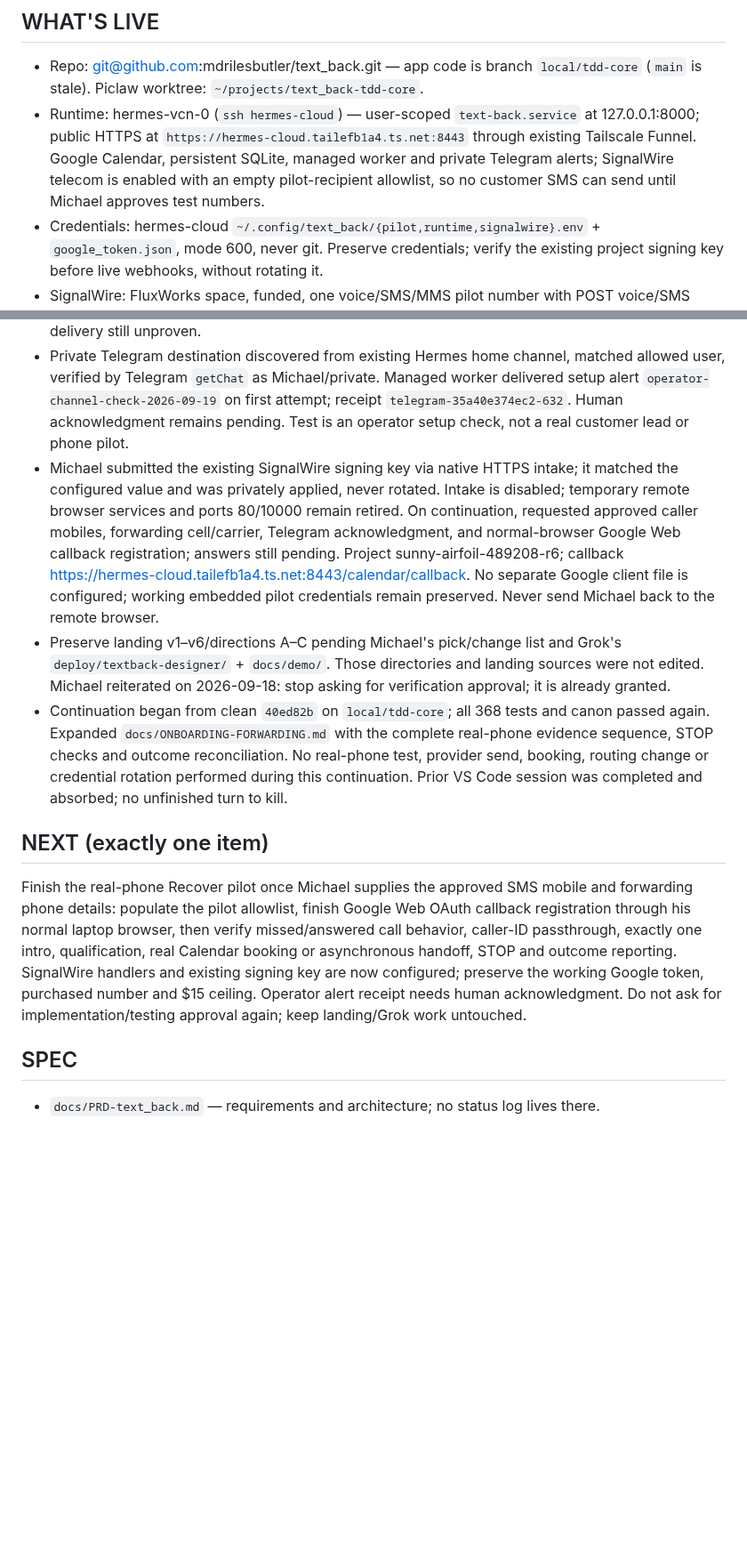
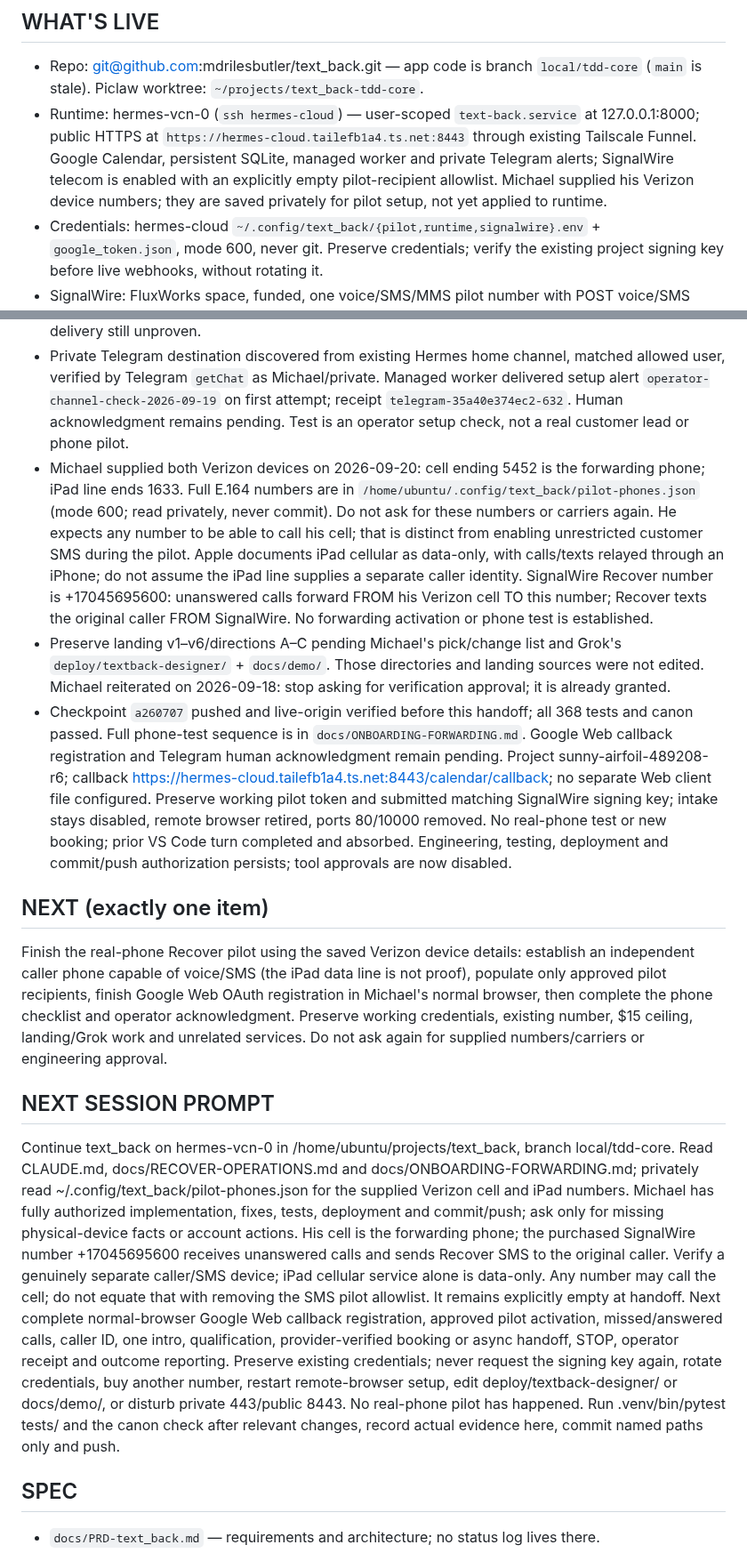
Before and after one commit to mdrilesbutler/text_back, a Markdown page: CLAUDE.md, 2 parts joined by grey strips. Shown at 89% size. Drawn GitHub-style; blank space fills up the shorter version.

Commit message:
Save Verizon pilot context and Codex continuation prompt

```diff
--- a/CLAUDE.md
+++ b/CLAUDE.md
@@ -12,7 +12,7 @@ never code. Done = one real-phone Recover pilot proves conversion.
 
 ## WHAT'S LIVE
 - Repo: git@github.com:mdrilesbutler/text_back.git — app code is branch `local/tdd-core` (`main` is stale). Piclaw worktree: `~/projects/text_back-tdd-core`.
-- Runtime: hermes-vcn-0 (`ssh hermes-cloud`) — user-scoped `text-back.service` at 127.0.0.1:8000; public HTTPS at `https://hermes-cloud.tailefb1a4.ts.net:8443` through existing Tailscale Funnel. Google Calendar, persistent SQLite, managed worker and private Telegram alerts; SignalWire telecom is enabled with an empty pilot-recipient allowlist, so no customer SMS can send until Michael approves test numbers.
+- Runtime: hermes-vcn-0 (`ssh hermes-cloud`) — user-scoped `text-back.service` at 127.0.0.1:8000; public HTTPS at `https://hermes-cloud.tailefb1a4.ts.net:8443` through existing Tailscale Funnel. Google Calendar, persistent SQLite, managed worker and private Telegram alerts; SignalWire telecom is enabled with an explicitly empty pilot-recipient allowlist. Michael supplied his Verizon device numbers; they are saved privately for pilot setup, not yet applied to runtime.
 - Credentials: hermes-cloud `~/.config/text_back/{pilot,runtime,signalwire}.env` + `google_token.json`, mode 600, never git. Preserve credentials; verify the existing project signing key before live webhooks, without rotating it.
 - SignalWire: FluxWorks space, funded, one voice/SMS/MMS pilot number with POST voice/SMS handlers attached to Recover, $15/month ceiling.
 - Google Calendar: calendar-only authorized-user JSON for mdrilesbutler@gmail.com; refresh and read-only free/busy live-verified 2026-09-18.
@@ -66,12 +66,15 @@ never code. Done = one real-phone Recover pilot proves conversion.
 - Runtime rechecked 2026-09-20 around 10:00 UTC: user service active since 08:33 UTC, public health HTTP 200/status ok, Google ready, worker running without errors, pilot_recipient_count=0. TEXT_BACK_PILOT_RECIPIENTS remains explicitly empty and credential intake disabled. Read-only SQLite baseline: zero inbound/booking jobs or appointments, two prior stub sends, nine outcome events, one delivered operator setup alert. Earlier public signed boundary checks were synthetic, not a real-phone pilot. Backups remain protected; private 443→5176 and public 8443 preserved.
 - Live provider evidence on 2026-09-20: Google free/busy succeeds. SignalWire Compatibility account API HTTP 200 reports type Full/status active. Existing number supports voice/SMS/MMS; brand list empty, no account-specific send restriction established. Existing number update returned HTTP 200; readback verifies POST voice/SMS URLs exactly https://hermes-cloud.tailefb1a4.ts.net:8443/webhooks/voice and /webhooks/sms. Actual carrier signature/handset delivery still unproven.
 - Private Telegram destination discovered from existing Hermes home channel, matched allowed user, verified by Telegram `getChat` as Michael/private. Managed worker delivered setup alert `operator-channel-check-2026-09-19` on first attempt; receipt `telegram-35a40e374ec2-632`. Human acknowledgment remains pending. Test is an operator setup check, not a real customer lead or phone pilot.
-- Michael submitted the existing SignalWire signing key via native HTTPS intake; it matched the configured value and was privately applied, never rotated. Intake is disabled; temporary remote browser services and ports 80/10000 remain retired. On continuation, requested approved caller mobiles, forwarding cell/carrier, Telegram acknowledgment, and normal-browser Google Web callback registration; answers still pending. Project sunny-airfoil-489208-r6; callback https://hermes-cloud.tailefb1a4.ts.net:8443/calendar/callback. No separate Google client file is configured; working embedded pilot credentials remain preserved. Never send Michael back to the remote browser.
+- Michael supplied both Verizon devices on 2026-09-20: cell ending 5452 is the forwarding phone; iPad line ends 1633. Full E.164 numbers are in `/home/ubuntu/.config/text_back/pilot-phones.json` (mode 600; read privately, never commit). Do not ask for these numbers or carriers again. He expects any number to be able to call his cell; that is distinct from enabling unrestricted customer SMS during the pilot. Apple documents iPad cellular as data-only, with calls/texts relayed through an iPhone; do not assume the iPad line supplies a separate caller identity. SignalWire Recover number is +17045695600: unanswered calls forward FROM his Verizon cell TO this number; Recover texts the original caller FROM SignalWire. No forwarding activation or phone test is established.
 - Preserve landing v1–v6/directions A–C pending Michael's pick/change list and Grok's `deploy/textback-designer/` + `docs/demo/`. Those directories and landing sources were not edited. Michael reiterated on 2026-09-18: stop asking for verification approval; it is already granted.
-- Continuation began from clean `40ed82b` on `local/tdd-core`; all 368 tests and canon passed again. Expanded `docs/ONBOARDING-FORWARDING.md` with the complete real-phone evidence sequence, STOP checks and outcome reconciliation. No real-phone test, provider send, booking, routing change or credential rotation performed during this continuation. Prior VS Code session was completed and absorbed; no unfinished turn to kill.
+- Checkpoint `a260707` pushed and live-origin verified before this handoff; all 368 tests and canon passed. Full phone-test sequence is in `docs/ONBOARDING-FORWARDING.md`. Google Web callback registration and Telegram human acknowledgment remain pending. Project sunny-airfoil-489208-r6; callback https://hermes-cloud.tailefb1a4.ts.net:8443/calendar/callback; no separate Web client file configured. Preserve working pilot token and submitted matching SignalWire signing key; intake stays disabled, remote browser retired, ports 80/10000 removed. No real-phone test or new booking; prior VS Code turn completed and absorbed. Engineering, testing, deployment and commit/push authorization persists; tool approvals are now disabled.
 
 ## NEXT (exactly one item)
-Finish the real-phone Recover pilot once Michael supplies the approved SMS mobile and forwarding phone details: populate the pilot allowlist, finish Google Web OAuth callback registration through his normal laptop browser, then verify missed/answered call behavior, caller-ID passthrough, exactly one intro, qualification, real Calendar booking or asynchronous handoff, STOP and outcome reporting. SignalWire handlers and existing signing key are now configured; preserve the working Google token, purchased number and $15 ceiling. Operator alert receipt needs human acknowledgment. Do not ask for implementation/testing approval again; keep landing/Grok work untouched.
+Finish the real-phone Recover pilot using the saved Verizon device details: establish an independent caller phone capable of voice/SMS (the iPad data line is not proof), populate only approved pilot recipients, finish Google Web OAuth registration in Michael's normal browser, then complete the phone checklist and operator acknowledgment. Preserve working credentials, existing number, $15 ceiling, landing/Grok work and unrelated services. Do not ask again for supplied numbers/carriers or engineering approval.
+
+## NEXT SESSION PROMPT
+Continue text_back on hermes-vcn-0 in /home/ubuntu/projects/text_back, branch local/tdd-core. Read CLAUDE.md, docs/RECOVER-OPERATIONS.md and docs/ONBOARDING-FORWARDING.md; privately read ~/.config/text_back/pilot-phones.json for the supplied Verizon cell and iPad numbers. Michael has fully authorized implementation, fixes, tests, deployment and commit/push; ask only for missing physical-device facts or account actions. His cell is the forwarding phone; the purchased SignalWire number +17045695600 receives unanswered calls and sends Recover SMS to the original caller. Verify a genuinely separate caller/SMS device; iPad cellular service alone is data-only. Any number may call the cell; do not equate that with removing the SMS pilot allowlist. It remains explicitly empty at handoff. Next complete normal-browser Google Web callback registration, approved pilot activation, missed/answered calls, caller ID, one intro, qualification, provider-verified booking or async handoff, STOP, operator receipt and outcome reporting. Preserve existing credentials; never request the signing key again, rotate credentials, buy another number, restart remote-browser setup, edit deploy/textback-designer/ or docs/demo/, or disturb private 443/public 8443. No real-phone pilot has happened. Run .venv/bin/pytest tests/ and the canon check after relevant changes, record actual evidence here, commit named paths only and push.
 
 ## SPEC
 - `docs/PRD-text_back.md` — requirements and architecture; no status log lives there.
```
Also changed, not shown: AGENTS.md (added, +3 -0 lines).
